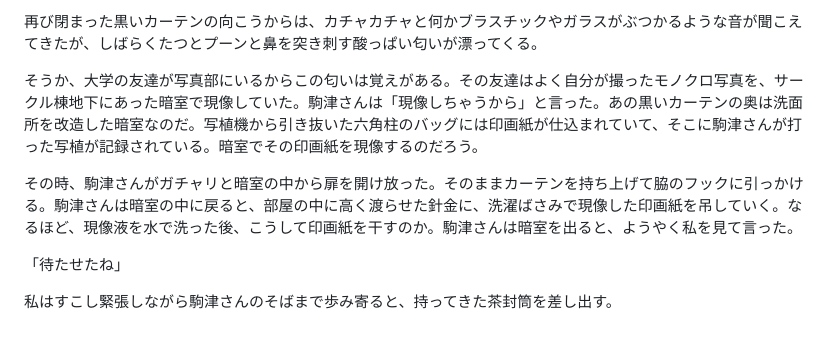
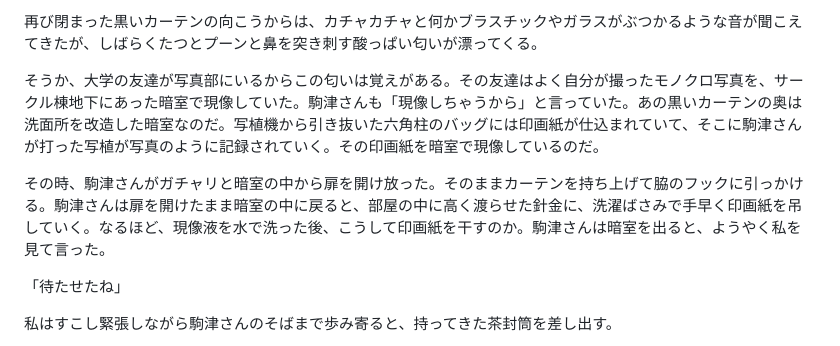
Before and after one commit to ogwata/tategumi, a Markdown page: syasyokuya.md, the part around the change. Rendered like a GitHub page.

Commit message:
2024/08/09-8推敲

```diff
--- a/syasyokuya.md
+++ b/syasyokuya.md
@@ -179,9 +179,9 @@ lang: 'ja'
 
 再び閉まった黒いカーテンの向こうからは、カチャカチャと何かブラスチックやガラスがぶつかるような音が聞こえてきたが、しばらくたつとプーンと鼻を突き刺す酸っぱい匂いが漂ってくる。
 
-そうか、大学の友達が写真部にいるからこの匂いは覚えがある。その友達はよく自分が撮ったモノクロ写真を、サークル棟地下にあった暗室で現像していた。駒津さんは「現像しちゃうから」と言った。あの黒いカーテンの奥は洗面所を改造した暗室なのだ。写植機から引き抜いた六角柱のバッグには印画紙が仕込まれていて、そこに駒津さんが打った写植が記録されている。暗室でその印画紙を現像するのだろう。
+そうか、大学の友達が写真部にいるからこの匂いは覚えがある。その友達はよく自分が撮ったモノクロ写真を、サークル棟地下にあった暗室で現像していた。駒津さんも「現像しちゃうから」と言っていた。あの黒いカーテンの奥は洗面所を改造した暗室なのだ。写植機から引き抜いた六角柱のバッグには印画紙が仕込まれていて、そこに駒津さんが打った写植が写真のように記録されていく。その印画紙を暗室で現像しているのだ。
 
-その時、駒津さんがガチャリと暗室の中から扉を開け放った。そのままカーテンを持ち上げて脇のフックに引っかける。駒津さんは暗室の中に戻ると、部屋の中に高く渡らせた針金に、洗濯ばさみで現像した印画紙を吊していく。なるほど、現像液を水で洗った後、こうして印画紙を干すのか。駒津さんは暗室を出ると、ようやく私を見て言った。
+その時、駒津さんがガチャリと暗室の中から扉を開け放った。そのままカーテンを持ち上げて脇のフックに引っかける。駒津さんは扉を開けたまま暗室の中に戻ると、部屋の中に高く渡らせた針金に、洗濯ばさみで手早く印画紙を吊していく。なるほど、現像液を水で洗った後、こうして印画紙を干すのか。駒津さんは暗室を出ると、ようやく私を見て言った。
 
 「待たせたね」
 
```
